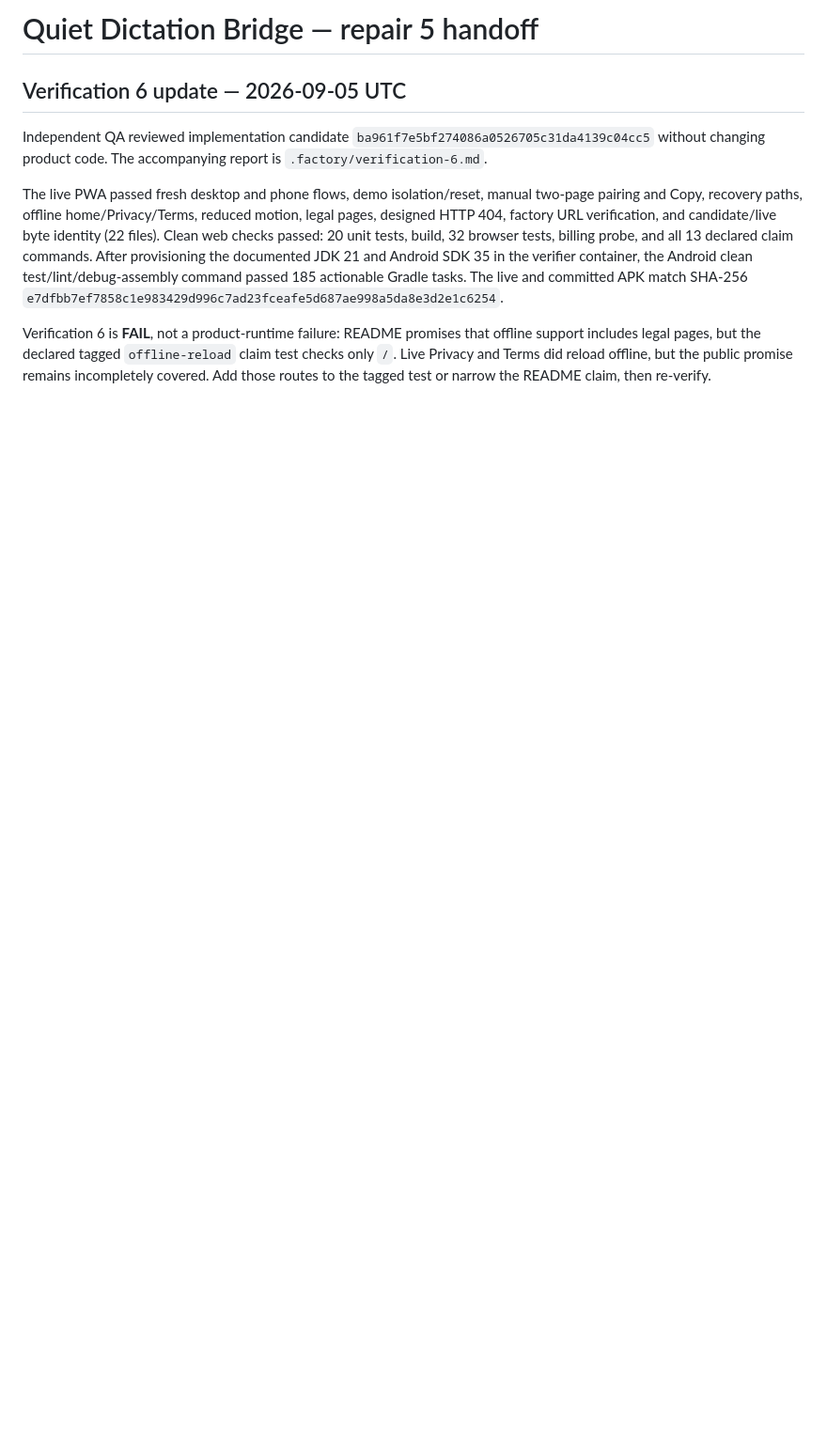
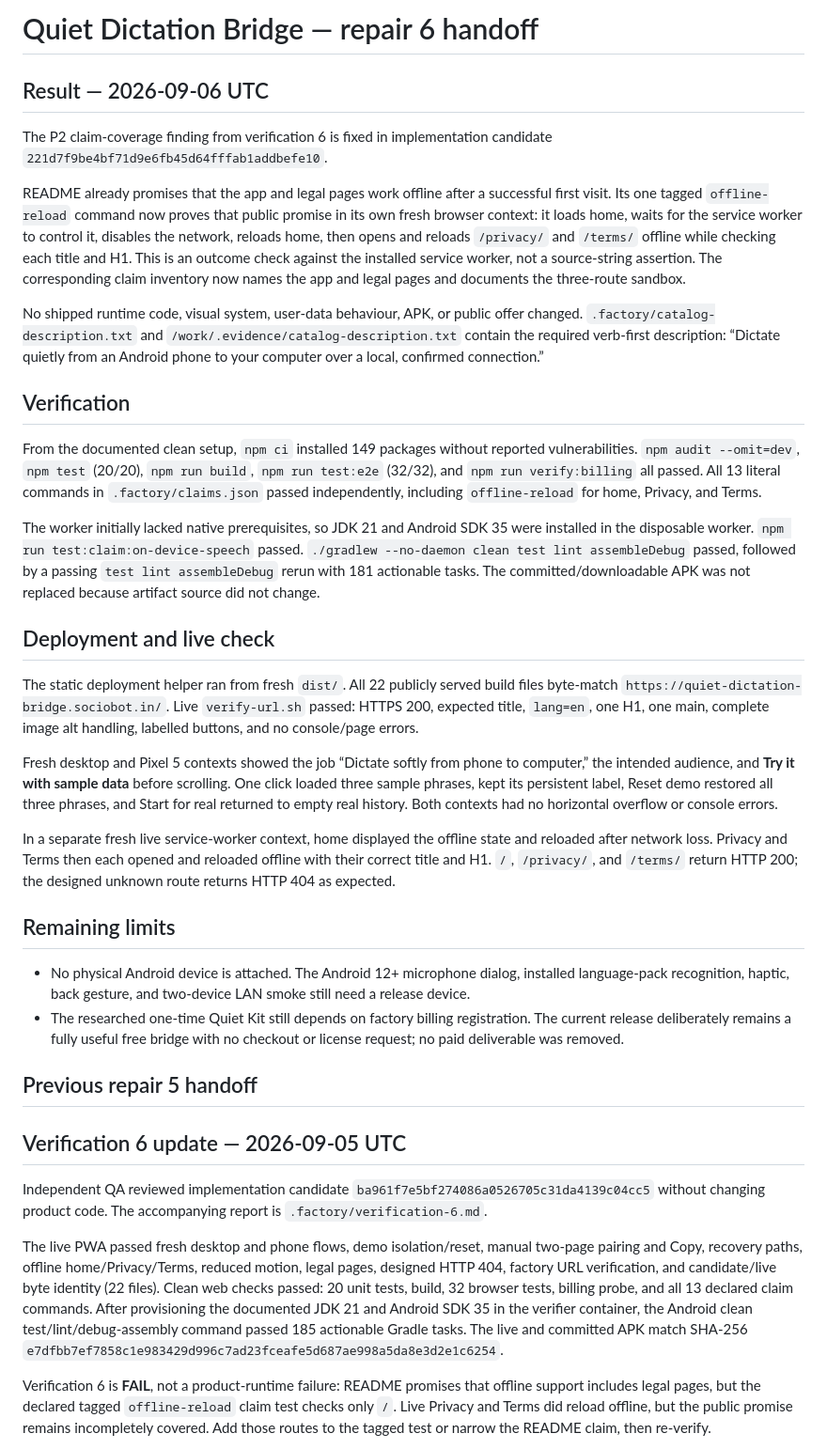
Before and after one commit to B-Divyesh/sf-quiet-dictation-bridge, a Markdown page: .factory/handoff.md, the part around the change. Shown at 94% size. Drawn GitHub-style; blank space fills up the shorter version.

Commit message:
docs: record repair 6 verification

```diff
--- a/.factory/handoff.md
+++ b/.factory/handoff.md
@@ -1,4 +1,69 @@
-# Quiet Dictation Bridge — repair 5 handoff
+# Quiet Dictation Bridge — repair 6 handoff
+
+## Result — 2026-09-06 UTC
+
+The P2 claim-coverage finding from verification 6 is fixed in implementation
+candidate `221d7f9be4bf71d9e6fb45d64fffab1addbefe10`.
+
+README already promises that the app and legal pages work offline after a
+successful first visit. Its one tagged `offline-reload` command now proves that
+public promise in its own fresh browser context: it loads home, waits for the
+service worker to control it, disables the network, reloads home, then opens
+and reloads `/privacy/` and `/terms/` offline while checking each title and H1.
+This is an outcome check against the installed service worker, not a
+source-string assertion. The corresponding claim inventory now names the app
+and legal pages and documents the three-route sandbox.
+
+No shipped runtime code, visual system, user-data behaviour, APK, or public
+offer changed. `.factory/catalog-description.txt` and
+`/work/.evidence/catalog-description.txt` contain the required verb-first
+description: “Dictate quietly from an Android phone to your computer over a
+local, confirmed connection.”
+
+## Verification
+
+From the documented clean setup, `npm ci` installed 149 packages without
+reported vulnerabilities. `npm audit --omit=dev`, `npm test` (20/20),
+`npm run build`, `npm run test:e2e` (32/32), and `npm run verify:billing` all
+passed. All 13 literal commands in `.factory/claims.json` passed independently,
+including `offline-reload` for home, Privacy, and Terms.
+
+The worker initially lacked native prerequisites, so JDK 21 and Android SDK 35
+were installed in the disposable worker. `npm run test:claim:on-device-speech`
+passed. `./gradlew --no-daemon clean test lint assembleDebug` passed, followed
+by a passing `test lint assembleDebug` rerun with 181 actionable tasks. The
+committed/downloadable APK was not replaced because artifact source did not
+change.
+
+## Deployment and live check
+
+The static deployment helper ran from fresh `dist/`. All 22 publicly served
+build files byte-match `https://quiet-dictation-bridge.sociobot.in/`. Live
+`verify-url.sh` passed: HTTPS 200, expected title, `lang=en`, one H1, one main,
+complete image alt handling, labelled buttons, and no console/page errors.
+
+Fresh desktop and Pixel 5 contexts showed the job “Dictate softly from phone to
+computer,” the intended audience, and **Try it with sample data** before
+scrolling. One click loaded three sample phrases, kept its persistent label,
+Reset demo restored all three phrases, and Start for real returned to empty
+real history. Both contexts had no horizontal overflow or console errors.
+
+In a separate fresh live service-worker context, home displayed the offline
+state and reloaded after network loss. Privacy and Terms then each opened and
+reloaded offline with their correct title and H1. `/`, `/privacy/`, and
+`/terms/` return HTTP 200; the designed unknown route returns HTTP 404 as
+expected.
+
+## Remaining limits
+
+- No physical Android device is attached. The Android 12+ microphone dialog,
+  installed language-pack recognition, haptic, back gesture, and two-device
+  LAN smoke still need a release device.
+- The researched one-time Quiet Kit still depends on factory billing
+  registration. The current release deliberately remains a fully useful free
+  bridge with no checkout or license request; no paid deliverable was removed.
+
+## Previous repair 5 handoff
 
 ## Verification 6 update — 2026-09-05 UTC
 
```
